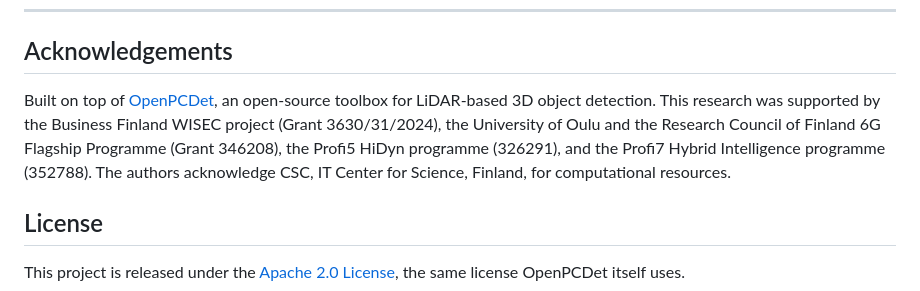
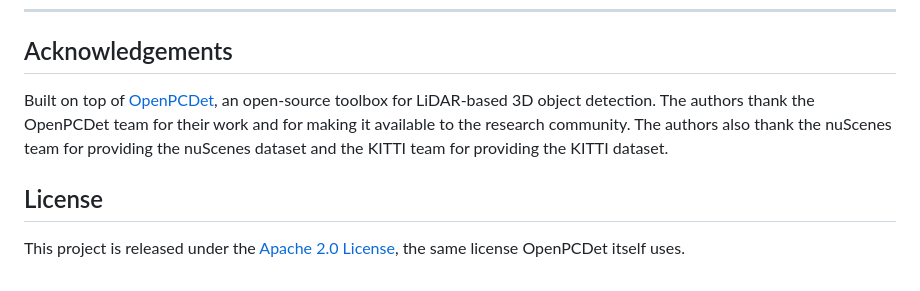
Before and after one commit to Multimodal-Sensing-Lab/GA-EIRFS, a Markdown page: README.md, the part around the change. Rendered like a GitHub page.

Commit message:
Fix the Acknowledgements

```diff
--- a/README.md
+++ b/README.md
@@ -422,11 +422,7 @@ This work builds directly on our earlier
 ## Acknowledgements
 
 Built on top of [OpenPCDet](https://github.com/open-mmlab/OpenPCDet), an open-source toolbox for
-LiDAR-based 3D object detection. This research was supported by the Business Finland WISEC
-project (Grant 3630/31/2024), the University of Oulu and the Research Council of Finland 6G
-Flagship Programme (Grant 346208), the Profi5 HiDyn programme (326291), and the Profi7 Hybrid
-Intelligence programme (352788). The authors acknowledge CSC, IT Center for Science, Finland, for
-computational resources.
+LiDAR-based 3D object detection. The authors thank the OpenPCDet team for their work and for making it available to the research community. The authors also thank the nuScenes team for providing the nuScenes dataset and the KITTI team for providing the KITTI dataset.
 
 ## License
 
```
